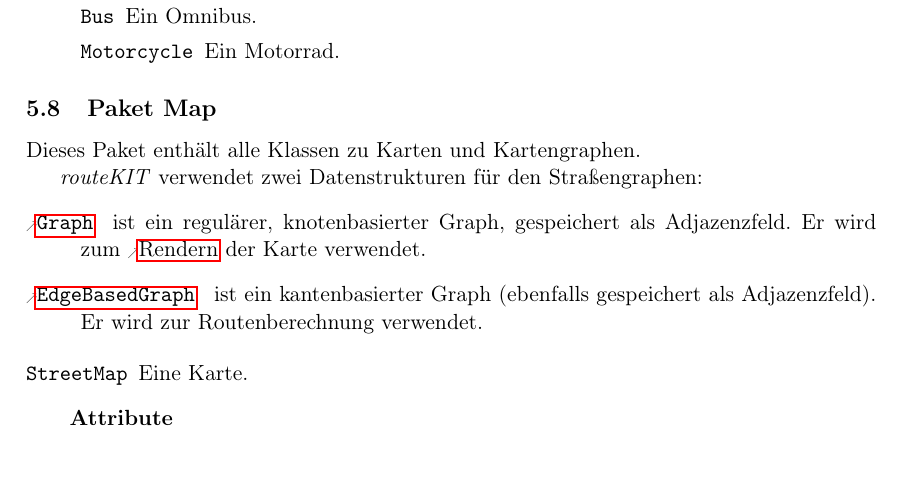
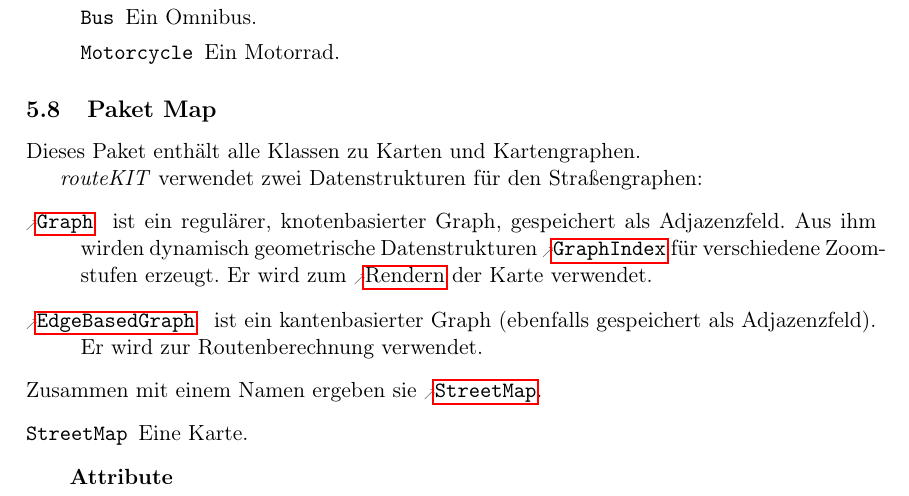
Before and after one commit to routeKIT/routeKIT, a LaTeX document (entwurf/entwurf.tex): part of page 15 of 22, cut so that both start at the same text. Compiled offline with pdfLaTeX.

Commit message:
Beschreibung des Pakets Map verbessert.

```diff
--- a/entwurf/entwurf.tex
+++ b/entwurf/entwurf.tex
@@ -1298,9 +1298,10 @@ Dieses Paket enthält die Models aus der \gls{mvc}-Architektur.
 
   \routeKIT verwendet zwei Datenstrukturen für den Straßengraphen:
   \begin{description}
-  \item[\reftype{Graph}] ist ein regulärer, knotenbasierter Graph, gespeichert als Adjazenzfeld. Er wird zum \Gls{rendern} der Karte verwendet.
+  \item[\reftype{Graph}] ist ein regulärer, knotenbasierter Graph, gespeichert als Adjazenzfeld. Aus ihm wirden dynamisch geometrische Datenstrukturen \reftype{GraphIndex} für verschiedene Zoomstufen erzeugt. Er wird zum \Gls{rendern} der Karte verwendet.
   \item[\reftype{EdgeBasedGraph}] ist ein kantenbasierter Graph (ebenfalls gespeichert als Adjazenzfeld). Er wird zur Routenberechnung verwendet.
   \end{description}
+Zusammen mit einem Namen ergeben sie \reftype{StreetMap}.
 }
 {
   \class{StreetMap}
```
